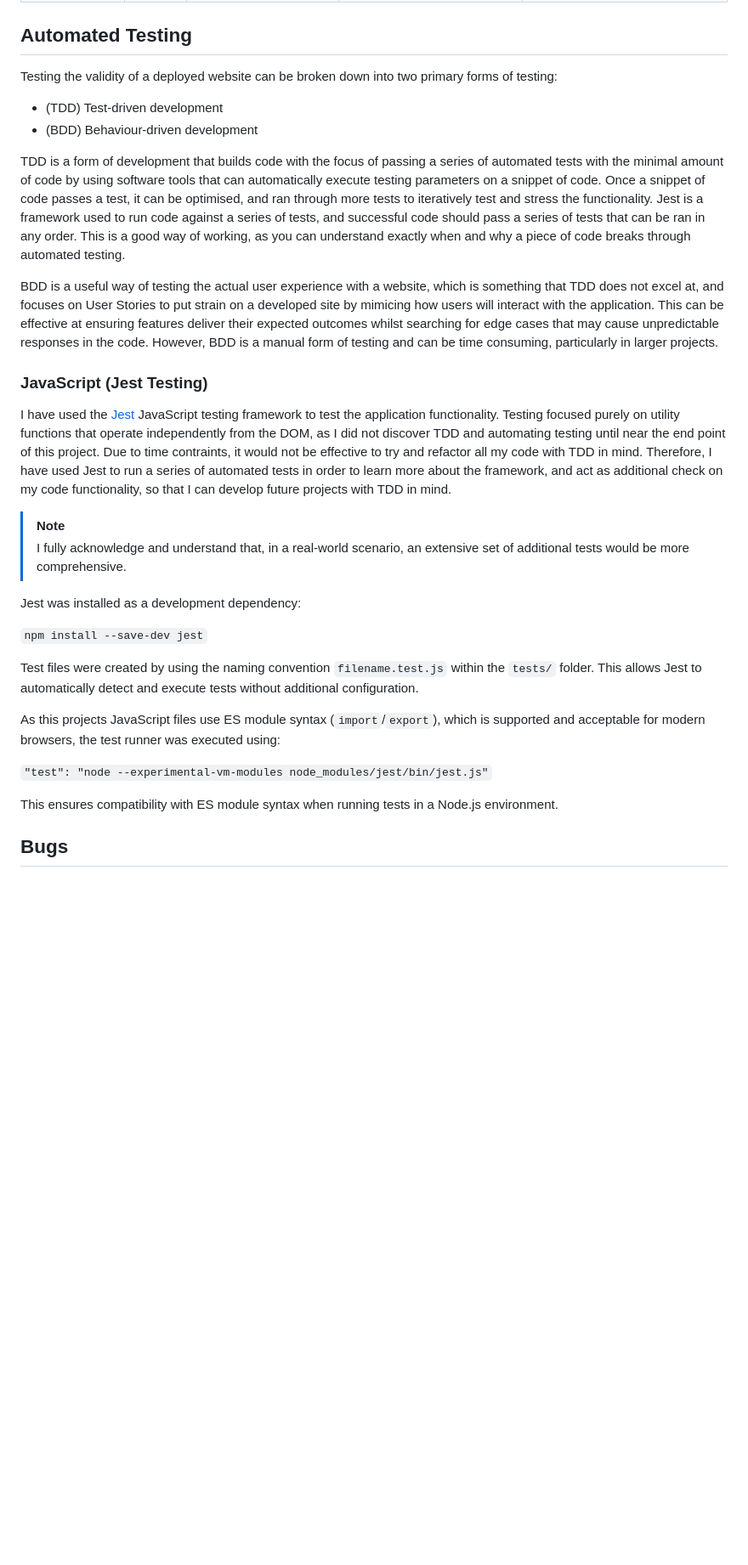
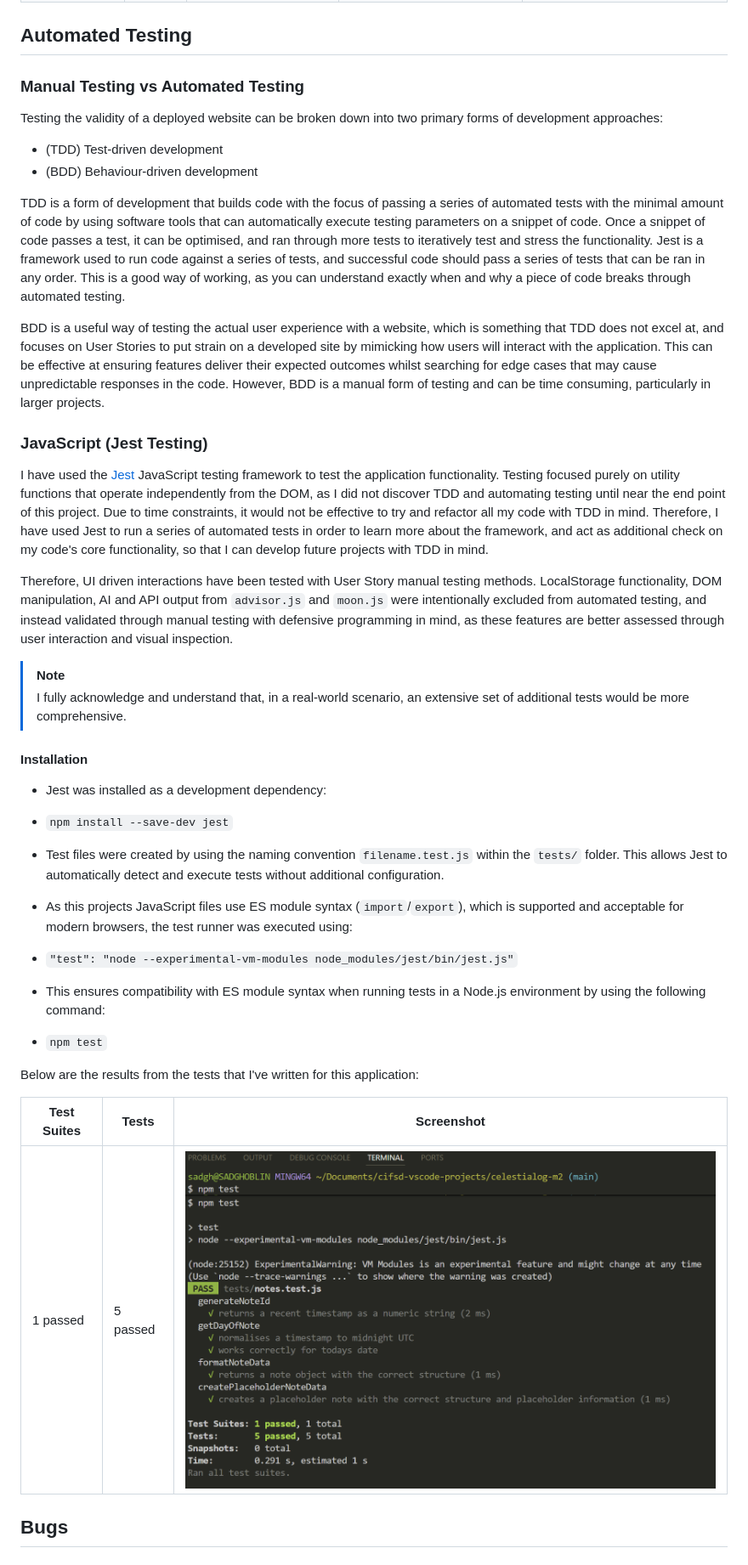
Before and after one commit to SADGHOBLIN/celestialog-m2, a Markdown page: TESTING.md, the part around the change printed below. Shown: that part at 85% size. Drawn GitHub-style; pictures changed too: documentation/automation/jest-notes.png (added); blank space fills up the shorter version.

Commit message:
Conduct automated testing using Jest for notes.js

```diff
--- a/TESTING.md
+++ b/TESTING.md
@@ -132,32 +132,46 @@ Defensive programming was manually tested with the below user acceptance testing
 
 ## Automated Testing
 
-Testing the validity of a deployed website can be broken down into two primary forms of testing:
+### Manual Testing vs Automated Testing
+
+Testing the validity of a deployed website can be broken down into two primary forms of development approaches:
 - (TDD) Test-driven development
 - (BDD) Behaviour-driven development
 
 TDD is a form of development that builds code with the focus of passing a series of automated tests with the minimal amount of code by using software tools that can automatically execute testing parameters on a snippet of code. Once a snippet of code passes a test, it can be optimised, and ran through more tests to iteratively test and stress the functionality. Jest is a framework used to run code against a series of tests, and successful code should pass a series of tests that can be ran in any order. This is a good way of working, as you can understand exactly when and why a piece of code breaks through automated testing.
 
-BDD is a useful way of testing the actual user experience with a website, which is something that TDD does not excel at, and focuses on User Stories to put strain on a developed site by mimicing how users will interact with the application. This can be effective at ensuring features deliver their expected outcomes whilst searching for edge cases that may cause unpredictable responses in the code. However, BDD is a manual form of testing and can be time consuming, particularly in larger projects.
+BDD is a useful way of testing the actual user experience with a website, which is something that TDD does not excel at, and focuses on User Stories to put strain on a developed site by mimicking how users will interact with the application. This can be effective at ensuring features deliver their expected outcomes whilst searching for edge cases that may cause unpredictable responses in the code. However, BDD is a manual form of testing and can be time consuming, particularly in larger projects.
 
 ### JavaScript (Jest Testing)
 
-I have used the [Jest](https://jestjs.io) JavaScript testing framework to test the application functionality. Testing focused purely on utility functions that operate independently from the DOM, as I did not discover TDD and automating testing until near the end point of this project. Due to time contraints, it would not be effective to try and refactor all my code with TDD in mind. Therefore, I have used Jest to run a series of automated tests in order to learn more about the framework, and act as additional check on my code functionality, so that I can develop future projects with TDD in mind.
+I have used the [Jest](https://jestjs.io) JavaScript testing framework to test the application functionality. Testing focused purely on utility functions that operate independently from the DOM, as I did not discover TDD and automating testing until near the end point of this project. Due to time constraints, it would not be effective to try and refactor all my code with TDD in mind. Therefore, I have used Jest to run a series of automated tests in order to learn more about the framework, and act as additional check on my code's core functionality, so that I can develop future projects with TDD in mind.
+
+Therefore, UI driven interactions have been tested with User Story manual testing methods. LocalStorage functionality, DOM manipulation, AI and API output from `advisor.js` and `moon.js` were intentionally excluded from automated testing, and instead validated through manual testing with defensive programming in mind, as these features are better assessed through user interaction and visual inspection.
 
 > [!NOTE]
 > I fully acknowledge and understand that, in a real-world scenario, an extensive set of additional tests would be more comprehensive.
 
-Jest was installed as a development dependency:
+#### Installation
 
-`npm install --save-dev jest`
+- Jest was installed as a development dependency:
 
-Test files were created by using the naming convention `filename.test.js` within the `tests/` folder. This allows Jest to automatically detect and execute tests without additional configuration.
+- `npm install --save-dev jest`
 
-As this projects JavaScript files use ES module syntax (`import`/`export`), which is supported and acceptable for modern browsers, the test runner was executed using:
+- Test files were created by using the naming convention `filename.test.js` within the `tests/` folder. This allows Jest to automatically detect and execute tests without additional configuration.
 
-`"test": "node --experimental-vm-modules node_modules/jest/bin/jest.js"`
+- As this projects JavaScript files use ES module syntax (`import`/`export`), which is supported and acceptable for modern browsers, the test runner was executed using:
 
-This ensures compatibility with ES module syntax when running tests in a Node.js environment.
+- `"test": "node --experimental-vm-modules node_modules/jest/bin/jest.js"`
+
+- This ensures compatibility with ES module syntax when running tests in a Node.js environment by using the following command:
+
+- `npm test`
+
+Below are the results from the tests that I've written for this application:
+
+| Test Suites | Tests | Screenshot |
+| --- | --- | --- |
+| 1 passed | 5 passed | ![screenshot](documentation/automation/jest-notes.png) |
 
 
 ## Bugs
```
Also changed, not shown: other parts of TESTING.md (+4 -0 lines), 2 other files.
